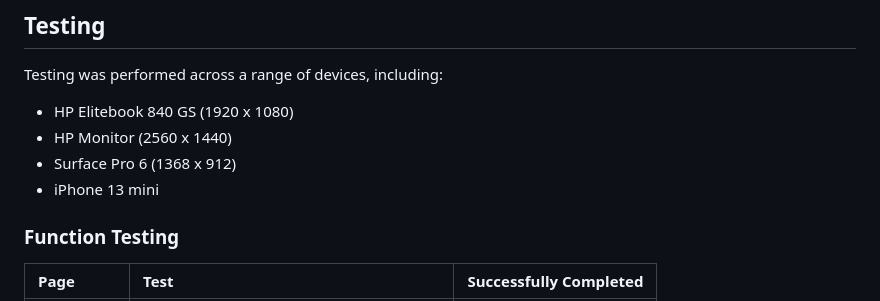
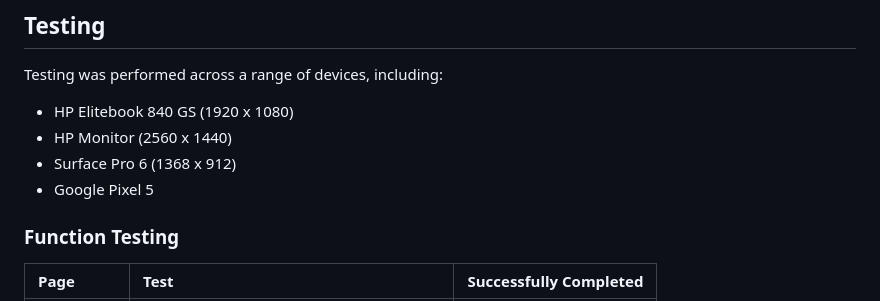
Before and after one commit to llewellynksj/kitchen-catastrophe, a Markdown page: README.md, the part around the change. GitHub-like rendering.

```diff
--- a/README.md
+++ b/README.md
@@ -244,7 +244,7 @@ Testing was performed across a range of devices, including:
 - HP Elitebook 840 GS (1920 x 1080)
 - HP Monitor (2560 x 1440)
 - Surface Pro 6 (1368 x 912)
-- iPhone 13 mini
+- Google Pixel 5
 
 ### **Function Testing**
 
```
